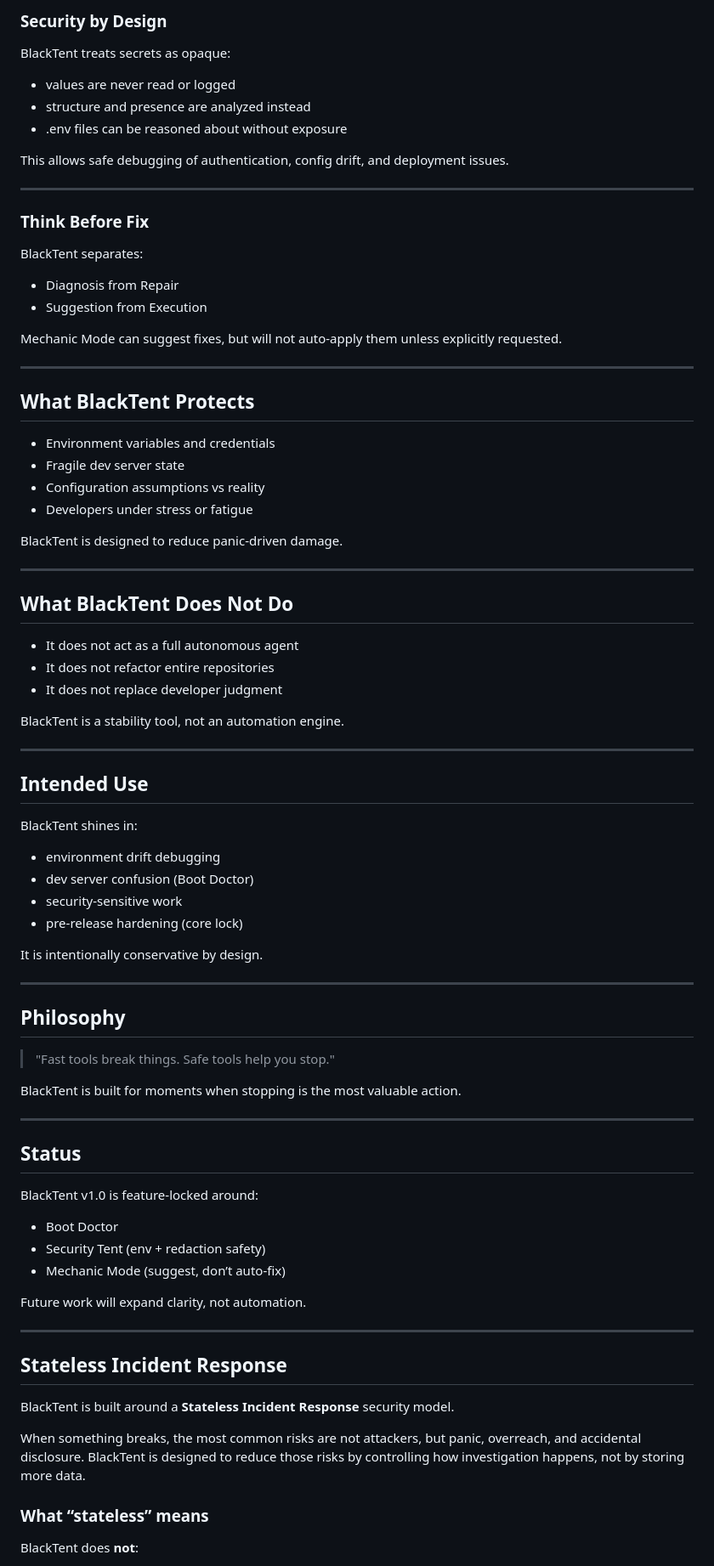
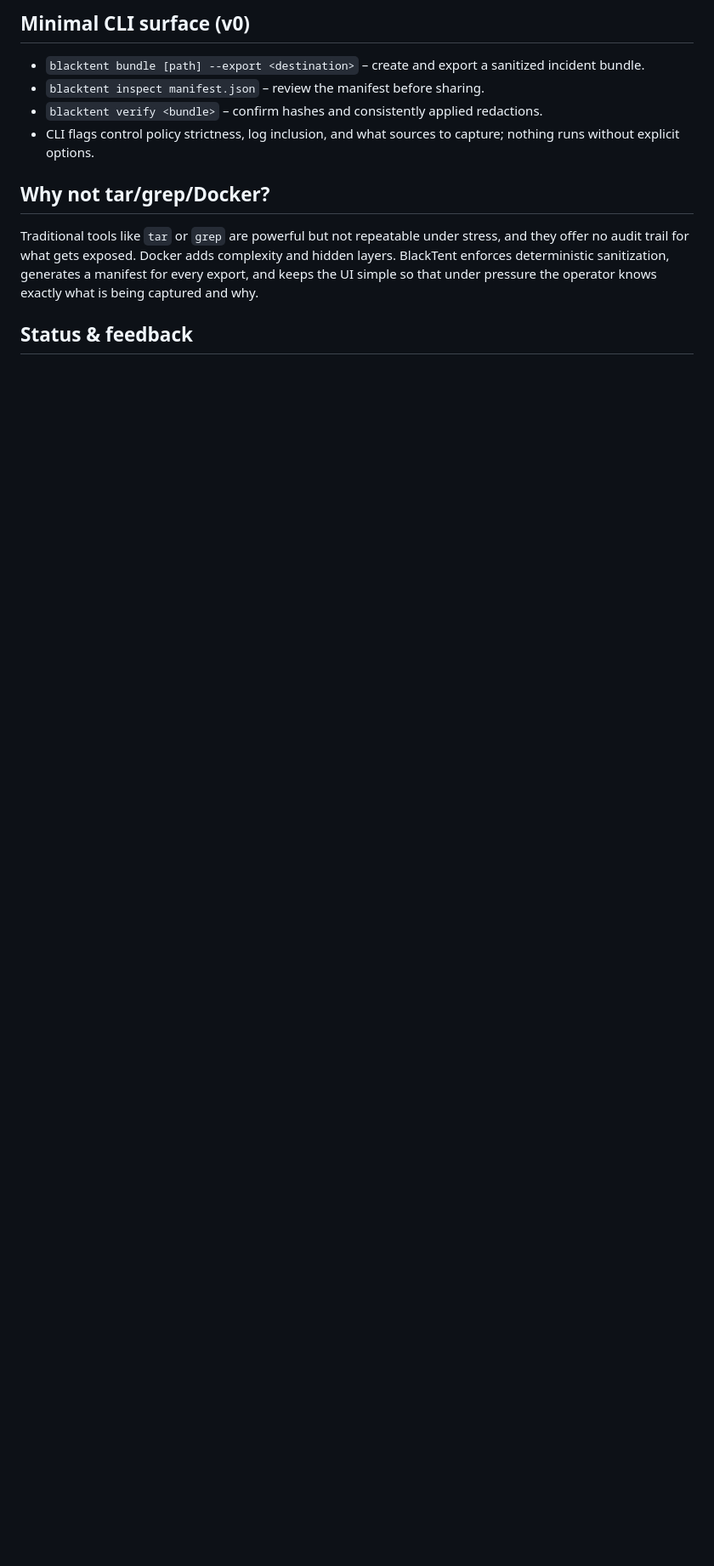
Before and after one commit to sylviesuite/blacktent, a Markdown page: README.md, the part around one of its changes. Shown at 85% size. GitHub-like rendering; blank space fills up the shorter version.

```diff
--- a/README.md
+++ b/README.md
@@ -47,88 +63,14 @@ All actions are explain-first, opt-in, and reversible.
 
-### Security by Design
+## Minimal CLI surface (v0)
 
-BlackTent treats secrets as opaque:
+- `blacktent bundle [path] --export <destination>` – create and export a sanitized incident bundle.
+- `blacktent inspect manifest.json` – review the manifest before sharing.
+- `blacktent verify <bundle>` – confirm hashes and consistently applied redactions.
+- CLI flags control policy strictness, log inclusion, and what sources to capture; nothing runs without explicit options.
 
-- values are never read or logged
-- structure and presence are analyzed instead
-- .env files can be reasoned about without exposure
+## Why not tar/grep/Docker?
 
-This allows safe debugging of authentication, config drift, and deployment issues.
+Traditional tools like `tar` or `grep` are powerful but not repeatable under stress, and they offer no audit trail for what gets exposed. Docker adds complexity and hidden layers. BlackTent enforces deterministic sanitization, generates a manifest for every export, and keeps the UI simple so that under pressure the operator knows exactly what is being captured and why.
 
----
+## Status & feedback
 
-### Think Before Fix
-
-BlackTent separates:
-
-- Diagnosis from Repair
-- Suggestion from Execution
-
-Mechanic Mode can suggest fixes, but will not auto-apply them unless explicitly requested.
-
----
-
-## What BlackTent Protects
-
-- Environment variables and credentials
-- Fragile dev server state
-- Configuration assumptions vs reality
-- Developers under stress or fatigue
-
-BlackTent is designed to reduce panic-driven damage.
-
----
-
-## What BlackTent Does Not Do
-
-- It does not act as a full autonomous agent
-- It does not refactor entire repositories
-- It does not replace developer judgment
-
-BlackTent is a stability tool, not an automation engine.
-
----
-
-## Intended Use
-
-BlackTent shines in:
-
-- environment drift debugging
-- dev server confusion (Boot Doctor)
-- security-sensitive work
-- pre-release hardening (core lock)
-
-It is intentionally conservative by design.
-
----
-
-## Philosophy
-
-> "Fast tools break things. Safe tools help you stop."
-
-BlackTent is built for moments when stopping is the most valuable action.
-
----
-
-## Status
-
-BlackTent v1.0 is feature-locked around:
-
-- Boot Doctor
-- Security Tent (env + redaction safety)
-- Mechanic Mode (suggest, don’t auto-fix)
-
-Future work will expand clarity, not automation.
-
----
-
-## Stateless Incident Response
-
-BlackTent is built around a **Stateless Incident Response** security model.
-
-When something breaks, the most common risks are not attackers, but panic, overreach, and accidental disclosure. BlackTent is designed to reduce those risks by controlling how investigation happens, not by storing more data.
-
-### What “stateless” means
-
-BlackTent does **not**:
-
```
Also changed, not shown: other parts of README.md (+46 -94 lines).
